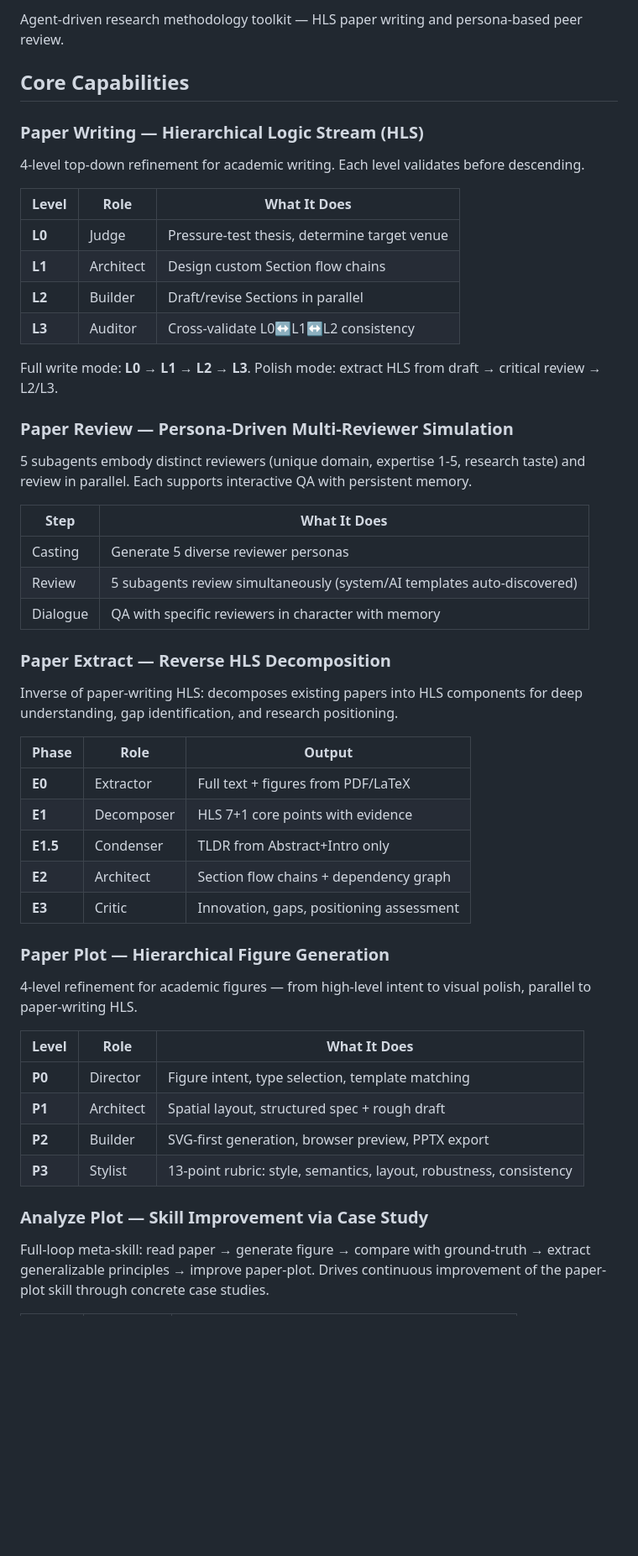
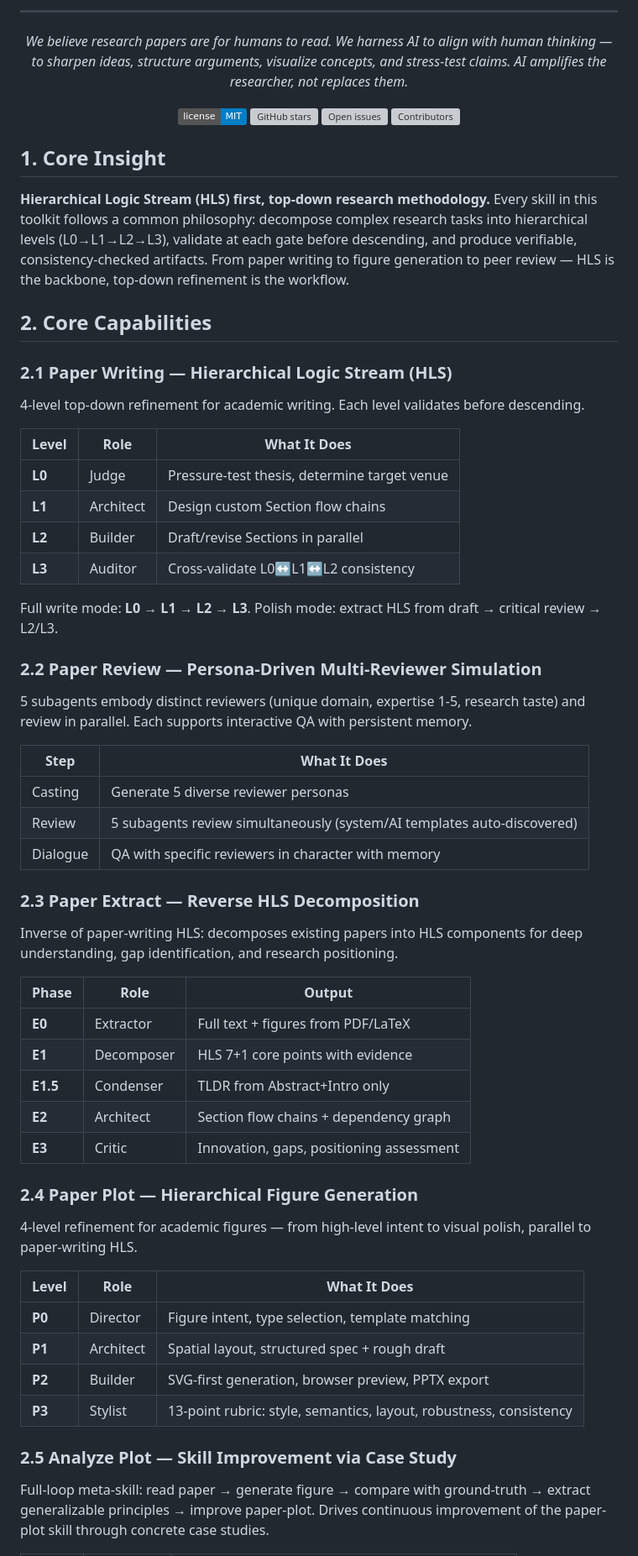
Before and after one commit to Deadpoolmine/systematic-research-skills, a Markdown page: README.md, the part around one of its changes. Shown at 84% size. GitHub-like rendering; badges without logos; blank space fills up the shorter version; grey boxes are pictures that could not be loaded.

Commit message:
docs: redesign README with centered header, badges, numbered sections, and vision statement

```diff
--- a/README.md
+++ b/README.md
@@ -2,9 +2,24 @@
 
-Agent-driven research methodology toolkit — HLS paper writing and persona-based peer review.
+---
 
-## Core Capabilities
+<p align="center">
+  <em>We believe research papers are for humans to read. We harness AI to align with human thinking — to sharpen ideas, structure arguments, visualize concepts, and stress-test claims. AI amplifies the researcher, not replaces them.</em>
+</p>
 
-### Paper Writing — Hierarchical Logic Stream (HLS)
+<p align="center">
+  <a href="LICENSE"><img src="https://img.shields.io/badge/license-MIT-blue.svg" alt="MIT License" /></a>
+  <a href="https://github.com/Deadpoolmine/systematic-research-skills/stargazers"><img src="https://img.shields.io/github/stars/Deadpoolmine/systematic-research-skills?style=flat&color=EF5A29" alt="GitHub stars" /></a>
+  <a href="https://github.com/Deadpoolmine/systematic-research-skills/issues"><img src="https://img.shields.io/github/issues/Deadpoolmine/systematic-research-skills?color=6B625C" alt="Open issues" /></a>
+  <a href="https://github.com/Deadpoolmine/systematic-research-skills/graphs/contributors"><img src="https://img.shields.io/github/contributors/Deadpoolmine/systematic-research-skills?color=6B625C" alt="Contributors" /></a>
+</p>
+
+## 1. Core Insight
+
+**Hierarchical Logic Stream (HLS) first, top-down research methodology.** Every skill in this toolkit follows a common philosophy: decompose complex research tasks into hierarchical levels (L0→L1→L2→L3), validate at each gate before descending, and produce verifiable, consistency-checked artifacts. From paper writing to figure generation to peer review — HLS is the backbone, top-down refinement is the workflow.
+
+## 2. Core Capabilities
+
+### 2.1 Paper Writing — Hierarchical Logic Stream (HLS)
 
 4-level top-down refinement for academic writing. Each level validates before descending.
 
@@ -17,7 +32,7 @@ Agent-driven research methodology toolkit — HLS paper writing and persona-base
 
 Full write mode: **L0 → L1 → L2 → L3**. Polish mode: extract HLS from draft → critical review → L2/L3.
 
-### Paper Review — Persona-Driven Multi-Reviewer Simulation
+### 2.2 Paper Review — Persona-Driven Multi-Reviewer Simulation
 
 5 subagents embody distinct reviewers (unique domain, expertise 1-5, research taste) and review in parallel. Each supports interactive QA with persistent memory.
 
@@ -27,7 +42,7 @@ Full write mode: **L0 → L1 → L2 → L3**. Polish mode: extract HLS from draf
 | Review | 5 subagents review simultaneously (system/AI templates auto-discovered) |
 | Dialogue | QA with specific reviewers in character with memory |
 
-### Paper Extract — Reverse HLS Decomposition
+### 2.3 Paper Extract — Reverse HLS Decomposition
 
 Inverse of paper-writing HLS: decomposes existing papers into HLS components for deep understanding, gap identification, and research positioning.
 
@@ -39,7 +54,7 @@ Inverse of paper-writing HLS: decomposes existing papers into HLS components for
 | **E2** | Architect | Section flow chains + dependency graph |
 | **E3** | Critic | Innovation, gaps, positioning assessment |
 
-### Paper Plot — Hierarchical Figure Generation
+### 2.4 Paper Plot — Hierarchical Figure Generation
 
 4-level refinement for academic figures — from high-level intent to visual polish, parallel to paper-writing HLS.
 
@@ -50,7 +65,7 @@ Inverse of paper-writing HLS: decomposes existing papers into HLS components for
 | **P2** | Builder | SVG-first generation, browser preview, PPTX export |
 | **P3** | Stylist | 13-point rubric: style, semantics, layout, robustness, consistency |
 
-### Analyze Plot — Skill Improvement via Case Study
+### 2.5 Analyze Plot — Skill Improvement via Case Study
 
 Full-loop meta-skill: read paper → generate figure → compare with ground-truth → extract generalizable principles → improve paper-plot. Drives continuous improvement of the paper-plot skill through concrete case studies.
 
```
Also changed, not shown: other parts of README.md (+8 -8 lines).
